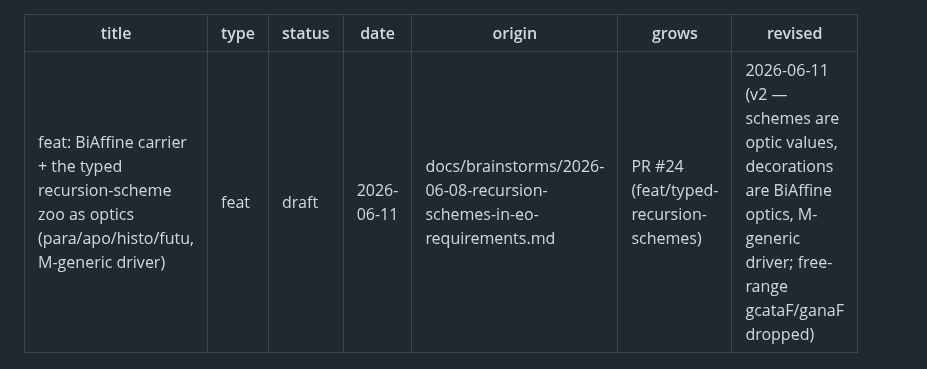
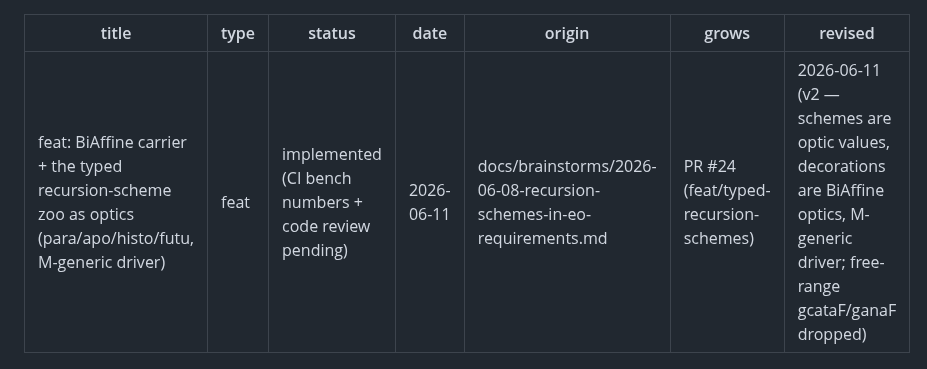
Before and after one commit to Constructive-Programming/eo, a Markdown page: docs/plans/2026-06-11-001-feat-biaffine-scheme-zoo-plan.md, the part around the change. Drawn GitHub-style.

Commit message:
docs(plans): mark BiAffine zoo plan implemented (bench numbers + review pending)
Co-Authored-By: Claude Fable 5 <noreply@anthropic.com>

```diff
--- a/docs/plans/2026-06-11-001-feat-biaffine-scheme-zoo-plan.md
+++ b/docs/plans/2026-06-11-001-feat-biaffine-scheme-zoo-plan.md
@@ -1,7 +1,7 @@
 ---
 title: "feat: BiAffine carrier + the typed recursion-scheme zoo as optics (para/apo/histo/futu, M-generic driver)"
 type: feat
-status: draft
+status: implemented (CI bench numbers + code review pending)
 date: 2026-06-11
 origin: docs/brainstorms/2026-06-08-recursion-schemes-in-eo-requirements.md
 grows: PR #24 (feat/typed-recursion-schemes)
```
